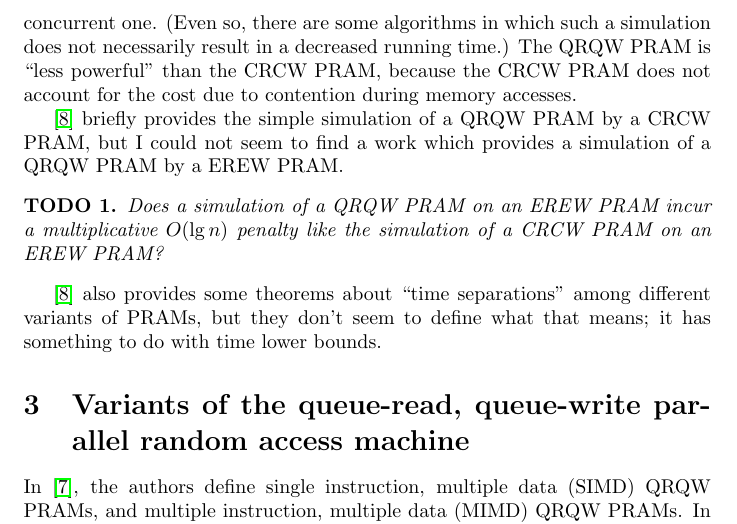
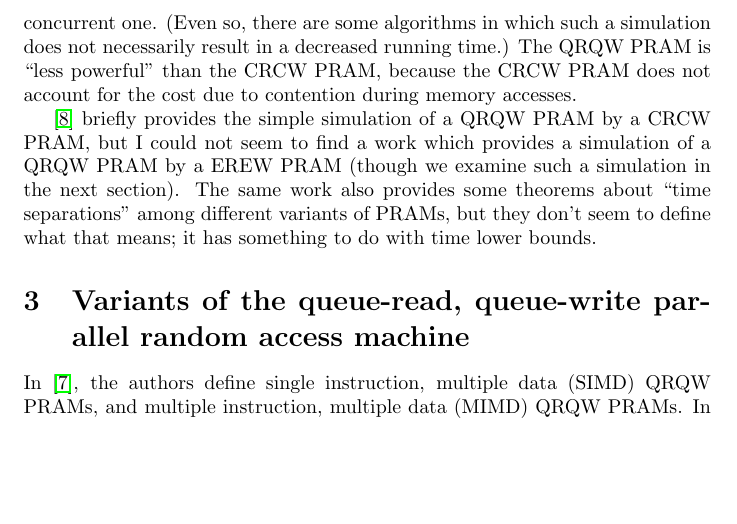
Before and after one commit to jfinkels/parallel, a LaTeX document (parallel.tex): part of page 2 of 10, cut so that both start at the same text, the shorter picture padded with empty space. Compiled offline with pdfLaTeX.

Commit message:
Removed completed TODO.

```diff
--- a/parallel.tex
+++ b/parallel.tex
@@ -40,13 +40,8 @@ The QRQW PRAM is ``more powerful'' than the EREW PRAM, because we may be able to
 (Even so, there are some algorithms in which such a simulation does not necessarily result in a decreased running time.)
 The QRQW PRAM is ``less powerful'' than the CRCW PRAM, because the CRCW PRAM does not account for the cost due to contention during memory accesses.
 
-\cite{gmr98a} briefly provides the simple simulation of a QRQW PRAM by a CRCW PRAM, but I could not seem to find a work which provides a simulation of a QRQW PRAM by a EREW PRAM.
-
-\begin{todo}
-  Does a simulation of a QRQW PRAM on an EREW PRAM incur a multiplicative $O(\lg n)$ penalty like the simulation of a CRCW PRAM on an EREW PRAM?
-\end{todo}
-
-\cite{gmr98a} also provides some theorems about ``time separations'' among different variants of PRAMs, but they don't seem to define what that means; it has something to do with time lower bounds.
+\cite{gmr98a} briefly provides the simple simulation of a QRQW PRAM by a CRCW PRAM, but I could not seem to find a work which provides a simulation of a QRQW PRAM by a EREW PRAM (though we examine such a simulation in the next section).
+The same work also provides some theorems about ``time separations'' among different variants of PRAMs, but they don't seem to define what that means; it has something to do with time lower bounds.
 
 \section{Variants of the queue-read, queue-write parallel random access machine}
 
```
